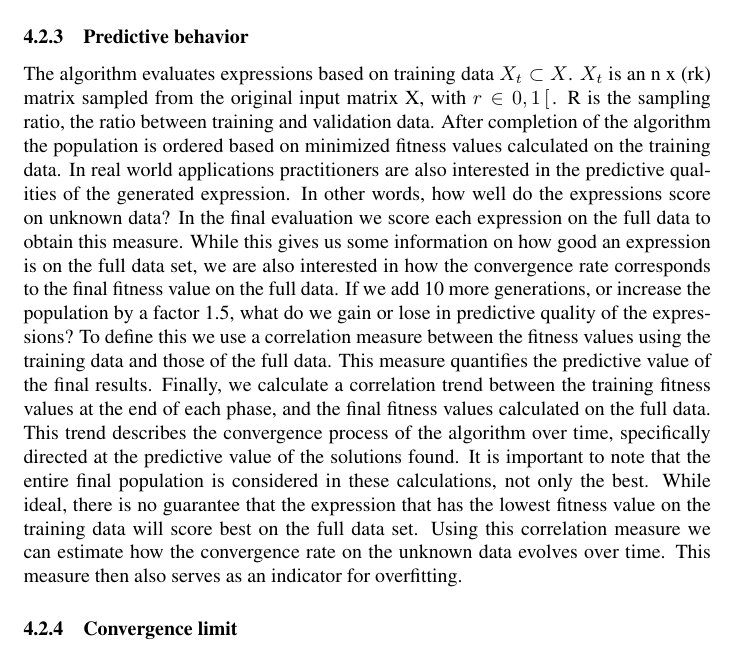
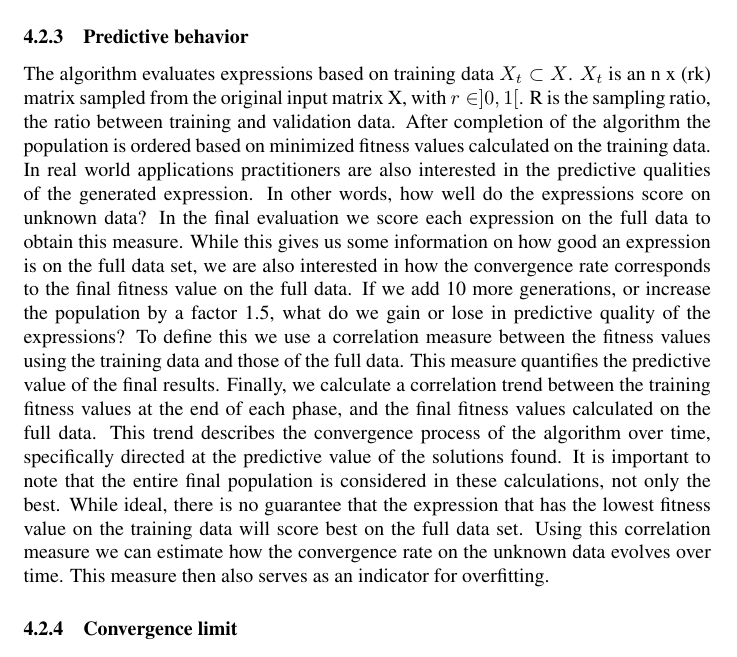
Before and after one commit to bencardoen/CSRM, a LaTeX thesis (thesis/hybrid/document.tex, which reads thesis/hybrid/design.tex, thesis/hybrid/distributed.tex): part of page 18 of 112, cut so that both start at the same text. The pictures show the PDF file thesis/hybrid/document.pdf that the author committed with the source.

Commit message:
Fix latex build error with open interval.
Signed-off-by: Ben Cardoen <bencardoen@gmail.com>

```diff
--- a/thesis/hybrid/design.tex
+++ b/thesis/hybrid/design.tex
@@ -103,7 +103,7 @@ Our tool uses a simple measure that approximates the more advanced techniques st
 There are disadvantages to this approach, if the fitness function has a zero gradient surface allowing replacement based on equal fitness value can help the optimizer to traverse such an area.
 
 \subsubsection{Predictive behavior}
-The algorithm evaluates expressions based on training data $X_t \subset X$. $X_t$ is an n x (rk) matrix sampled from the original input matrix X, with $r \in \right[ 0,1 \left[$.
+The algorithm evaluates expressions based on training data $X_t \subset X$. $X_t$ is an n x (rk) matrix sampled from the original input matrix X, with $r \in ] 0,1 [$.
 R is the sampling ratio, the ratio between training and validation data.
 After completion of the algorithm the population is ordered based on minimized fitness values calculated on the training data.
 In real world applications practitioners are also interested in the predictive qualities of the generated expression. In other words, how well do the expressions score on unknown data? In the final evaluation we score each expression on the full data to obtain this measure.
--- a/thesis/hybrid/distributed.tex
+++ b/thesis/hybrid/distributed.tex
@@ -234,7 +234,7 @@ With the distributed implementation of SR we can avoid the factor k increase req
 \end{figure}
 
 \paragraph{Approach}
-With k processes running in parallel, and d datapoints, we give each process a random sample of size r*d with $r \in \right[ 0,1 \left[$. In practice we use r = $\frac{4}{5}$. This is the same approach we use in our sequential implementation. The difference now is that each process is given a different trainingset of size r*d, with a stochastically determined overlap threshold. Each process uses its own distinct trainingset to evolve expressions from and at the end of its execution scores its population on the full data set. Each process uses a different seed for its random number generators, so we have k processes working on a different area of the search space, but there is enough shared information to make the results of each individual process relevant to each other. Our approach is visualized in Figure \ref{fig:csrmkfold} with $r = \frac{3}{4}$ and k = 4.
+With k processes running in parallel, and d datapoints, we give each process a random sample of size r*d with $r \in ] 0,1 [$. In practice we use r = $\frac{4}{5}$. This is the same approach we use in our sequential implementation. The difference now is that each process is given a different trainingset of size r*d, with a stochastically determined overlap threshold. Each process uses its own distinct trainingset to evolve expressions from and at the end of its execution scores its population on the full data set. Each process uses a different seed for its random number generators, so we have k processes working on a different area of the search space, but there is enough shared information to make the results of each individual process relevant to each other. Our approach is visualized in Figure \ref{fig:csrmkfold} with $r = \frac{3}{4}$ and k = 4.
 The probability that any two trainingsets share a single datapoint is $r^2$. This probability is invariant to k, the number of processes. So for any two communicating processes, regardless of the topology or validation process, the ratio of shared data points is constant. When two processes exchange their best expression, the new expression is scored using the receiving process' training data set. The invalid expression problem is not only present at the end of the algorithm, it is also a vital factor during the communication between the processes. If process A evolves an expression that has a high probability of being invalid on process B's trainingset, the possible gain we have in sharing that expression evaporates. By establishing a constant threshold we can mitigate this risk and still gain from the validation process.
 The choice of concurrent processes is constrained in practice, typically it is determined by the available hardware or the topology. Our validation approach is insensitive to this value.
 
```
Also changed, not shown: thesis/hybrid/document.pdf.
